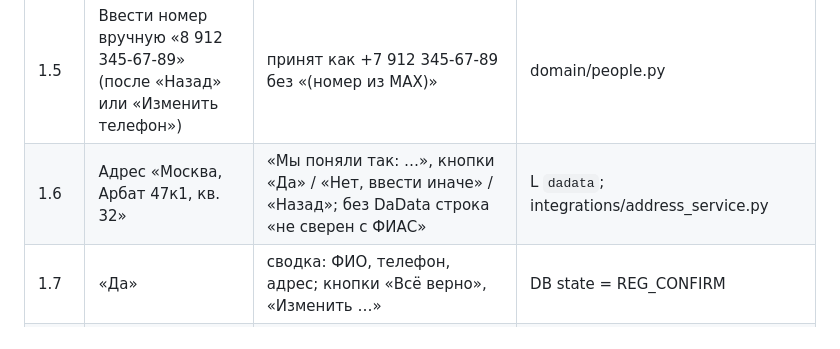
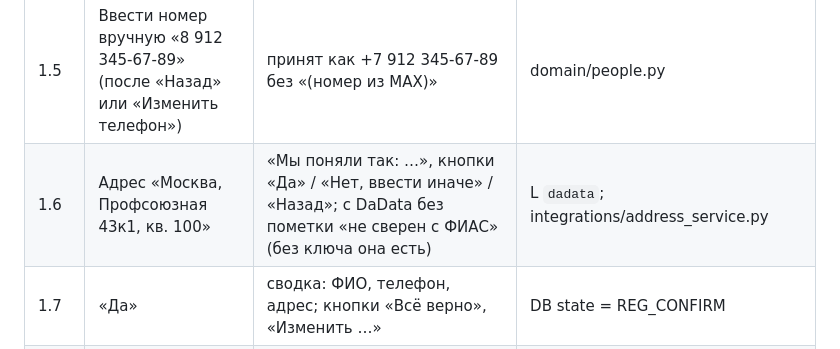
Before and after one commit to alpha7en/max-smart-city-webapp, a Markdown page: docs/LIVE_CHECKLIST.md, the part around the change. Drawn GitHub-style.

Commit message:
Live checklist: address example that FIAS knows
Co-Authored-By: Claude Opus 5.5 <noreply@anthropic.com>

```diff
--- a/docs/LIVE_CHECKLIST.md
+++ b/docs/LIVE_CHECKLIST.md
@@ -24,7 +24,7 @@
 | 1.3 | Написать «иванова анна сергеевна» | «Приятно познакомиться, Анна!», кнопки «Отправить мой номер» и «Назад» | DB state = REG_PHONE |
 | 1.4 | **[НЕ ПРОВЕРЕНО]** Нажать «Отправить мой номер» | MAX просит разрешение, бот принимает номер, в сводке будет «(номер из MAX)» | L; точный формат: `live_smoke --yes --listen 90` при остановленном боте (vcf с TEL? max_info.user_id? hash?) |
 | 1.5 | Ввести номер вручную «8 912 345-67-89» (после «Назад» или «Изменить телефон») | принят как +7 912 345-67-89 без «(номер из MAX)» | domain/people.py |
-| 1.6 | Адрес «Москва, Арбат 47к1, кв. 32» | «Мы поняли так: …», кнопки «Да» / «Нет, ввести иначе» / «Назад»; без DaData строка «не сверен с ФИАС» | L `dadata`; integrations/address_service.py |
+| 1.6 | Адрес «Москва, Профсоюзная 43к1, кв. 100» | «Мы поняли так: …», кнопки «Да» / «Нет, ввести иначе» / «Назад»; с DaData без пометки «не сверен с ФИАС» (без ключа она есть) | L `dadata`; integrations/address_service.py |
 | 1.7 | «Да» | сводка: ФИО, телефон, адрес; кнопки «Всё верно», «Изменить …» | DB state = REG_CONFIRM |
 | 1.8 | «Изменить имя» → новое имя | сразу обратно на сводку, остальные поля на месте | sessions.data.reg |
 | 1.9 | «Всё верно» | «Готово, вы зарегистрированы…» и меню-дашборд с кнопками | DB users.registered_at, user_addresses owner/granted |
```
